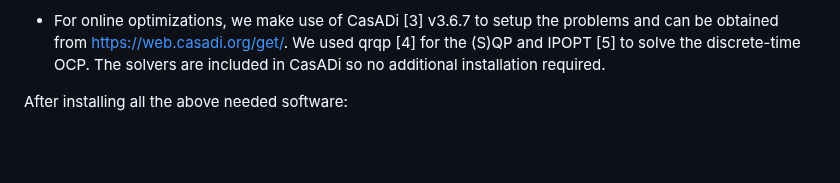
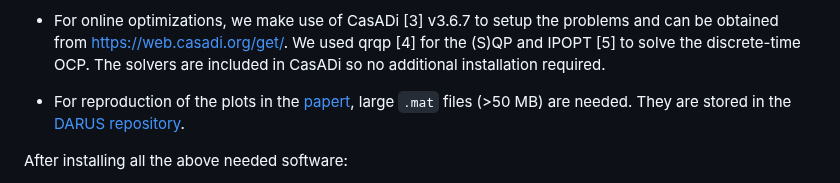
Before and after one commit to iFR-ACSO/TAC25-Inf-MPC, a Markdown page: README.md, the part around the change. Drawn GitHub-style; blank space fills up the shorter version.

```diff
--- a/README.md
+++ b/README.md
@@ -49,6 +49,8 @@ aforementioned parts is provided.
   IPOPT [5] to solve the discrete-time OCP.
   The solvers are included in CasADi so no additional installation
   required.
+
+- For reproduction of the plots in the [papert](https://arxiv.org/abs/2509.22422), large `.mat` files (>50 MB) are needed. They are stored in the [DARUS repository](https://doi.org/10.18419/DARUS-5297).
 
 After installing all the above needed software:
 
```
